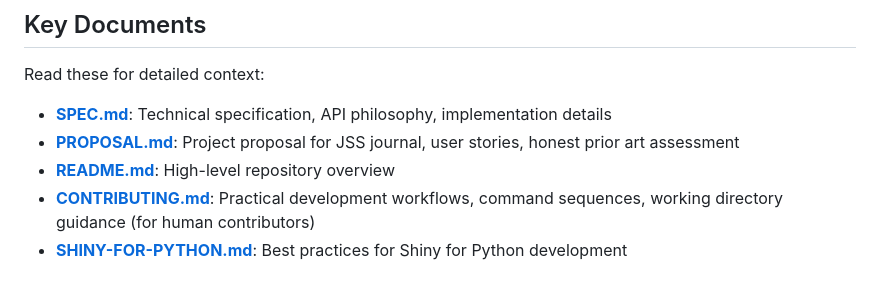
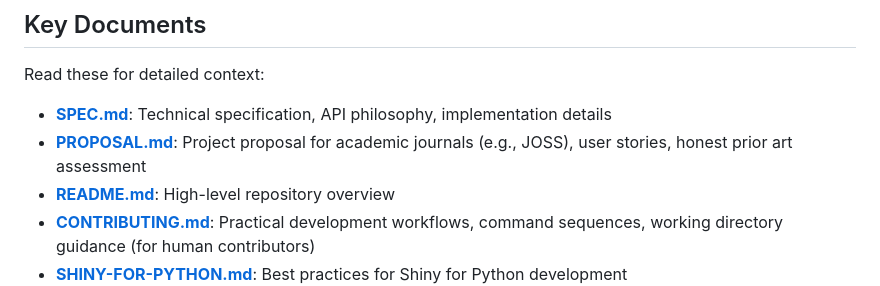
Before and after one commit to kenjisato/shinymap, a Markdown page: CLAUDE.md, the part around the change. Drawn GitHub-style.

Commit message:
Update CLAUDE.md: broaden journal reference from JSS to academic journals
Changed reference from 'JSS journal' to 'academic journals (e.g., JOSS)' to
reflect that JOSS is now the target publication venue rather than JSS.

```diff
--- a/CLAUDE.md
+++ b/CLAUDE.md
@@ -50,7 +50,7 @@ Additionally, `output_map` provides simplified statistical visualizations (choro
 Read these for detailed context:
 
 - **[SPEC.md](SPEC.md)**: Technical specification, API philosophy, implementation details
-- **[PROPOSAL.md](PROPOSAL.md)**: Project proposal for JSS journal, user stories, honest prior art assessment
+- **[PROPOSAL.md](PROPOSAL.md)**: Project proposal for academic journals (e.g., JOSS), user stories, honest prior art assessment
 - **[README.md](README.md)**: High-level repository overview
 - **[CONTRIBUTING.md](CONTRIBUTING.md)**: Practical development workflows, command sequences, working directory guidance (for human contributors)
 - **[SHINY-FOR-PYTHON.md](SHINY-FOR-PYTHON.md)**: Best practices for Shiny for Python development
```
